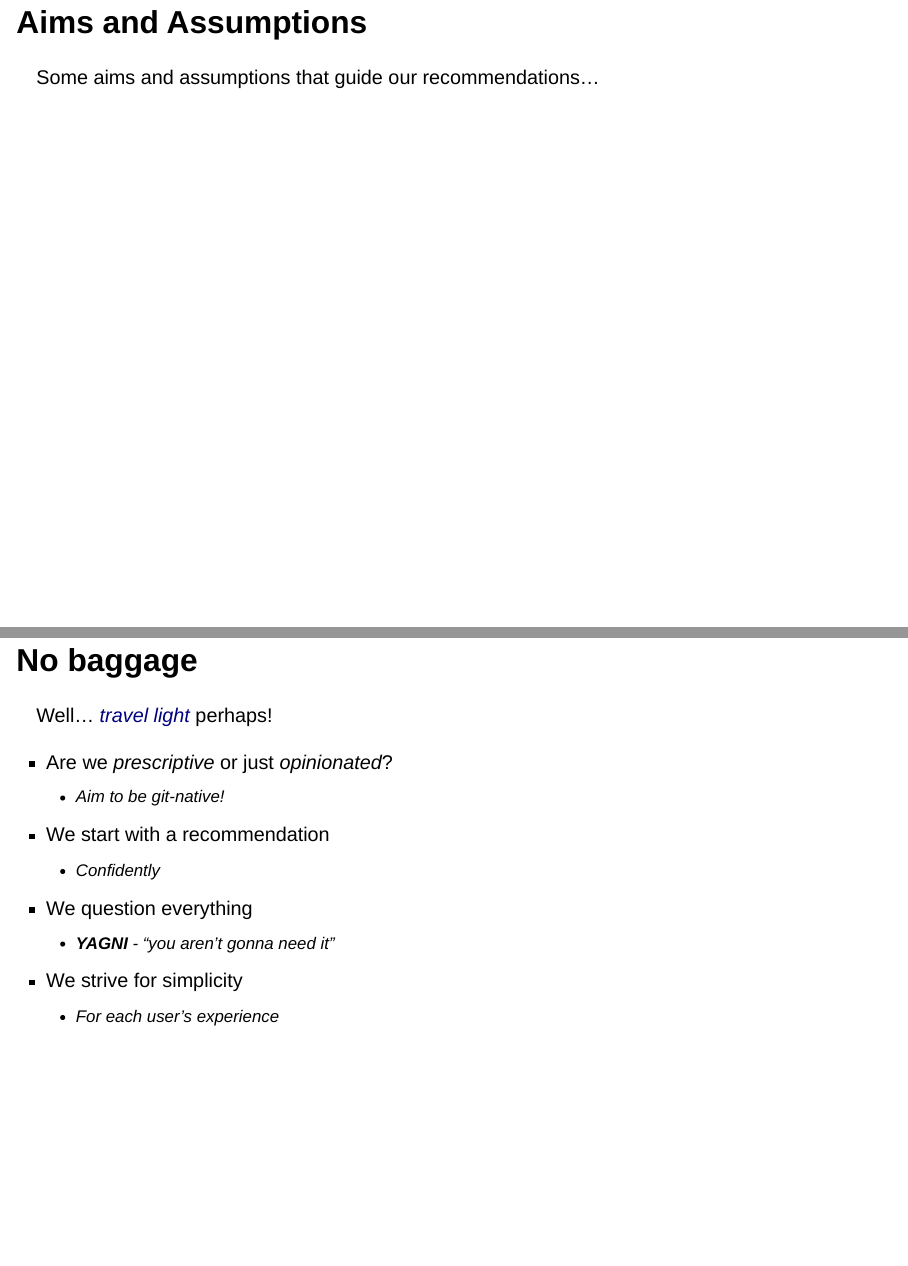
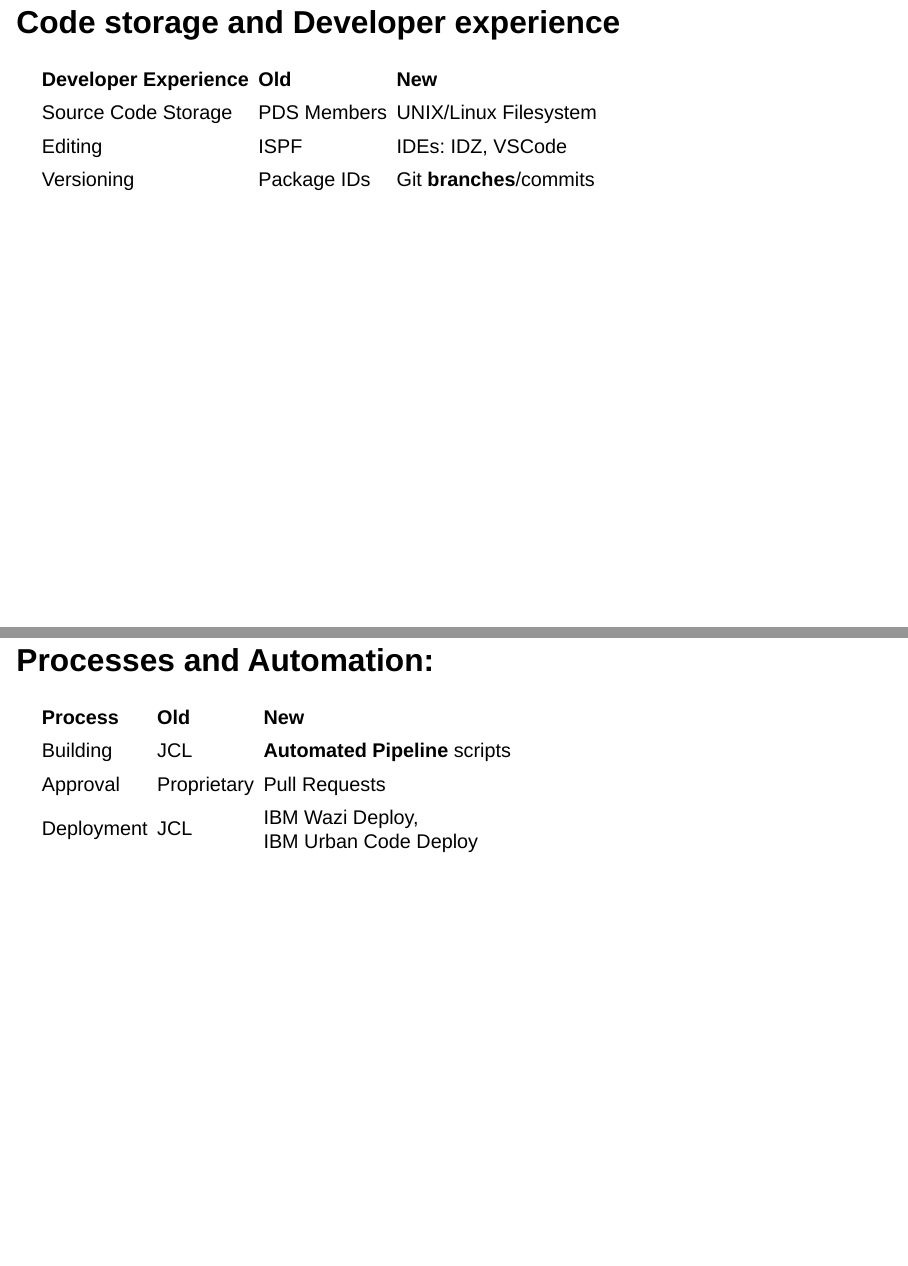
Before and after one commit to ijmitch/zdevops-git, a Quarto document (ukge-2025-branching-and-building.qmd): pages 8 and 9 of 37 before the commit and pages 8 and 9 of 39 after it, joined at a grey line. Rendered offline with R 4.5, knitr and Pandoc in place of Quarto, with nearby package versions; drawn as Slidy slides in place of the format the file asks for.

Commit message:
Add lifecycle comparisons
Signed-off-by: Ian J Mitchell <ianj_mitchell@uk.ibm.com>

```diff
--- a/ukge-2025-branching-and-building.qmd
+++ b/ukge-2025-branching-and-building.qmd
@@ -61,3 +63,18 @@
+## Code storage and Developer experience
+
+|  Developer Experience  |    Old    |    New    |
+|:------------|:---------|:---------|
+| Source Code Storage | PDS Members | UNIX/Linux Filesystem |
+| Editing | ISPF | IDEs: IDZ, VSCode |
+| Versioning | Package IDs | Git **branches**/commits |
+
+## Processes and Automation:
+
+|  Process  |    Old    |    New    |
+|:------------|:---------|:---------|
+| Building | JCL | **Automated Pipeline** scripts |
+| Approval | Proprietary | Pull Requests |
+| Deployment | JCL | IBM Wazi Deploy,<br> IBM Urban Code Deploy |
 
 # Aims and Assumptions
 
```
Also changed, not shown: ukge-2025-branching-and-building.qmd (4 more changed lines).
